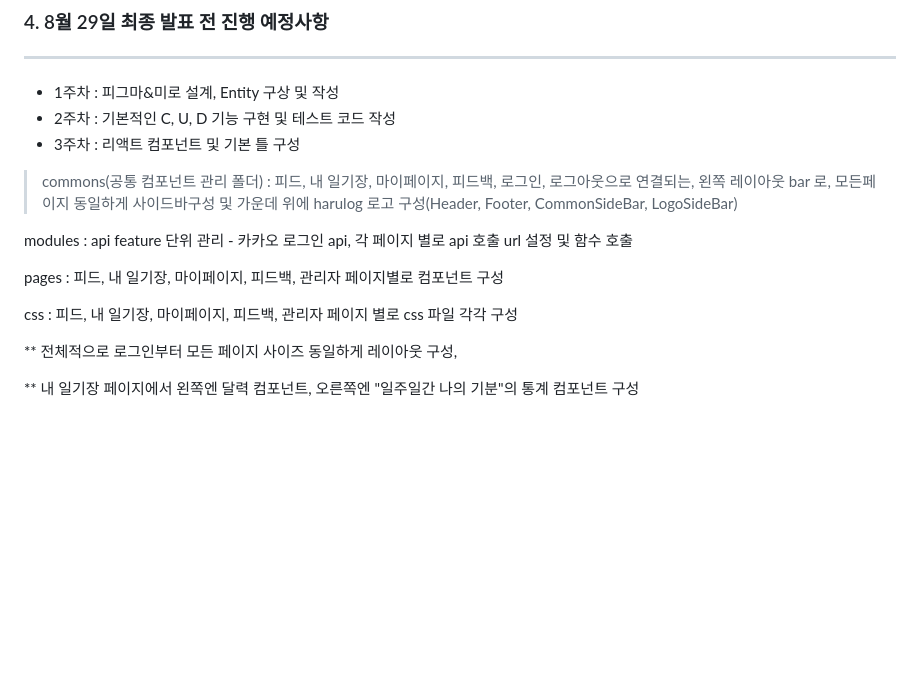
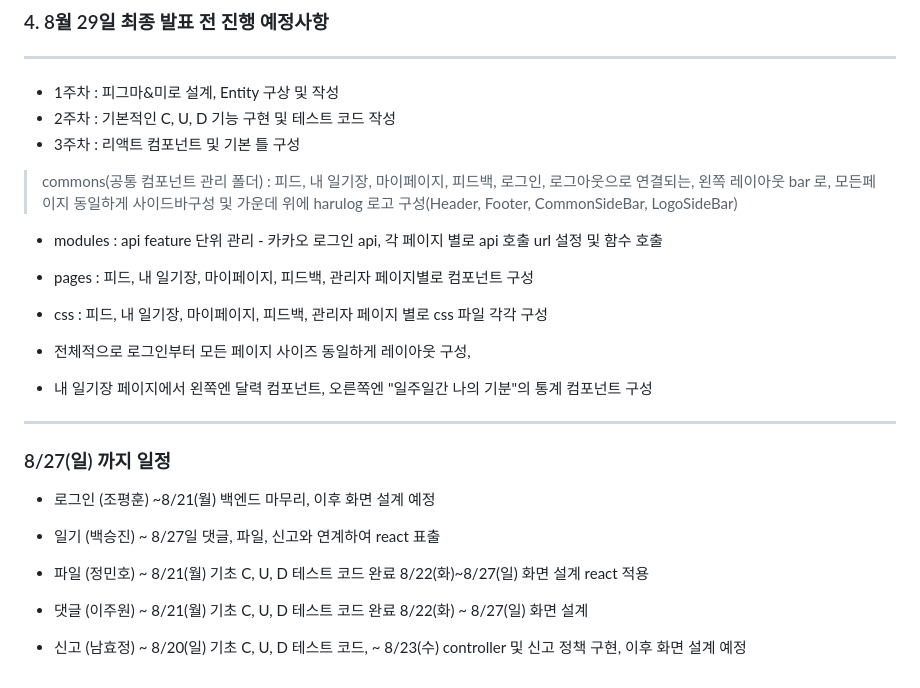
Before and after one commit to CodeMedics/-dailylog-backend, a Markdown page: README.MD, the part around the change. Drawn GitHub-style; blank space fills up the shorter version.

```diff
--- a/README.MD
+++ b/README.MD
@@ -82,12 +82,34 @@ public class DiaryUpdateTest {
 왼쪽 레이아웃 bar 로,
 모든페이지 동일하게 사이드바구성 및 가운데 위에 harulog 로고 구성(Header, Footer, CommonSideBar, LogoSideBar)
 
-modules : api feature 단위 관리 - 카카오 로그인 api,  각 페이지 별로 api 호출 url 설정 및 함수 호출
+- modules : api feature 단위 관리 - 카카오 로그인 api,  각 페이지 별로 api 호출 url 설정 및 함수 호출
 
-pages  : 피드, 내 일기장, 마이페이지, 피드백, 관리자 페이지별로  컴포넌트 구성
+- pages  : 피드, 내 일기장, 마이페이지, 피드백, 관리자 페이지별로  컴포넌트 구성
 
-css :  피드, 내 일기장, 마이페이지, 피드백, 관리자 페이지 별로 css 파일 각각 구성
+- css :  피드, 내 일기장, 마이페이지, 피드백, 관리자 페이지 별로 css 파일 각각 구성
 
-** 전체적으로 로그인부터 모든 페이지 사이즈 동일하게 레이아웃 구성,
+* 전체적으로 로그인부터 모든 페이지 사이즈 동일하게 레이아웃 구성,
 
-** 내 일기장 페이지에서 왼쪽엔 달력 컴포넌트, 오른쪽엔 "일주일간 나의 기분"의 통계 컴포넌트 구성
+* 내 일기장 페이지에서 왼쪽엔 달력 컴포넌트, 오른쪽엔 "일주일간 나의 기분"의 통계 컴포넌트 구성
+
+---
+### 8/27(일) 까지 일정
+
+- 로그인 (조평훈)
+   ~8/21(월) 백엔드 마무리, 이후 화면 설계 예정
+
+
+- 일기 (백승진)
+  ~ 8/27일 댓글, 파일, 신고와 연계하여 react 표출
+
+- 파일 (정민호)
+  ~ 8/21(월) 기초 C, U, D 테스트 코드 완료
+  8/22(화)~8/27(일) 화면 설계 react 적용
+
+- 댓글 (이주원)
+  ~ 8/21(월) 기초 C, U, D 테스트 코드 완료
+  8/22(화) ~ 8/27(일) 화면 설계
+
+- 신고 (남효정)
+  ~ 8/20(일) 기초 C, U, D 테스트 코드,
+  ~ 8/23(수) controller 및 신고 정책 구현, 이후 화면 설계 예정
```
